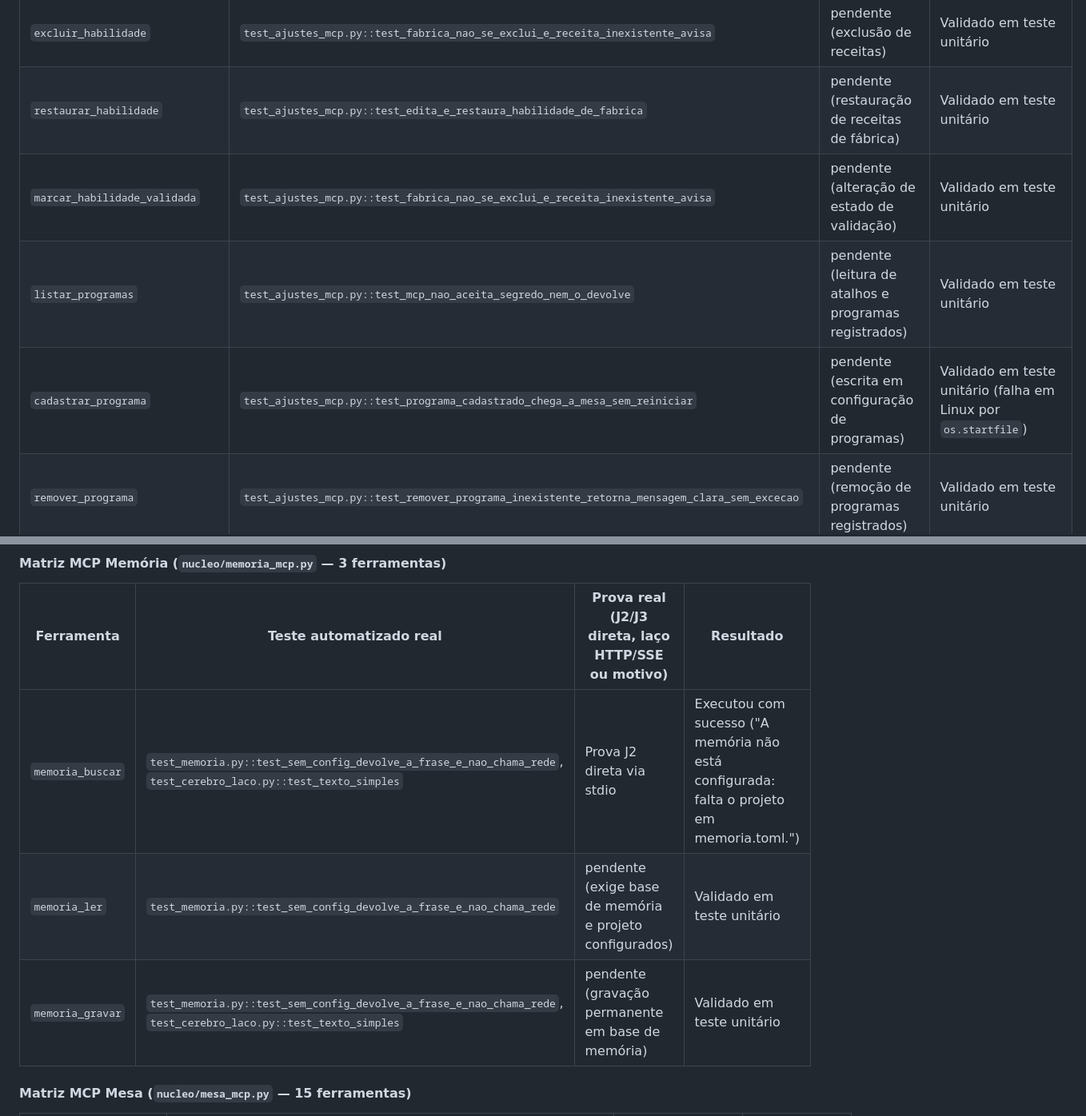
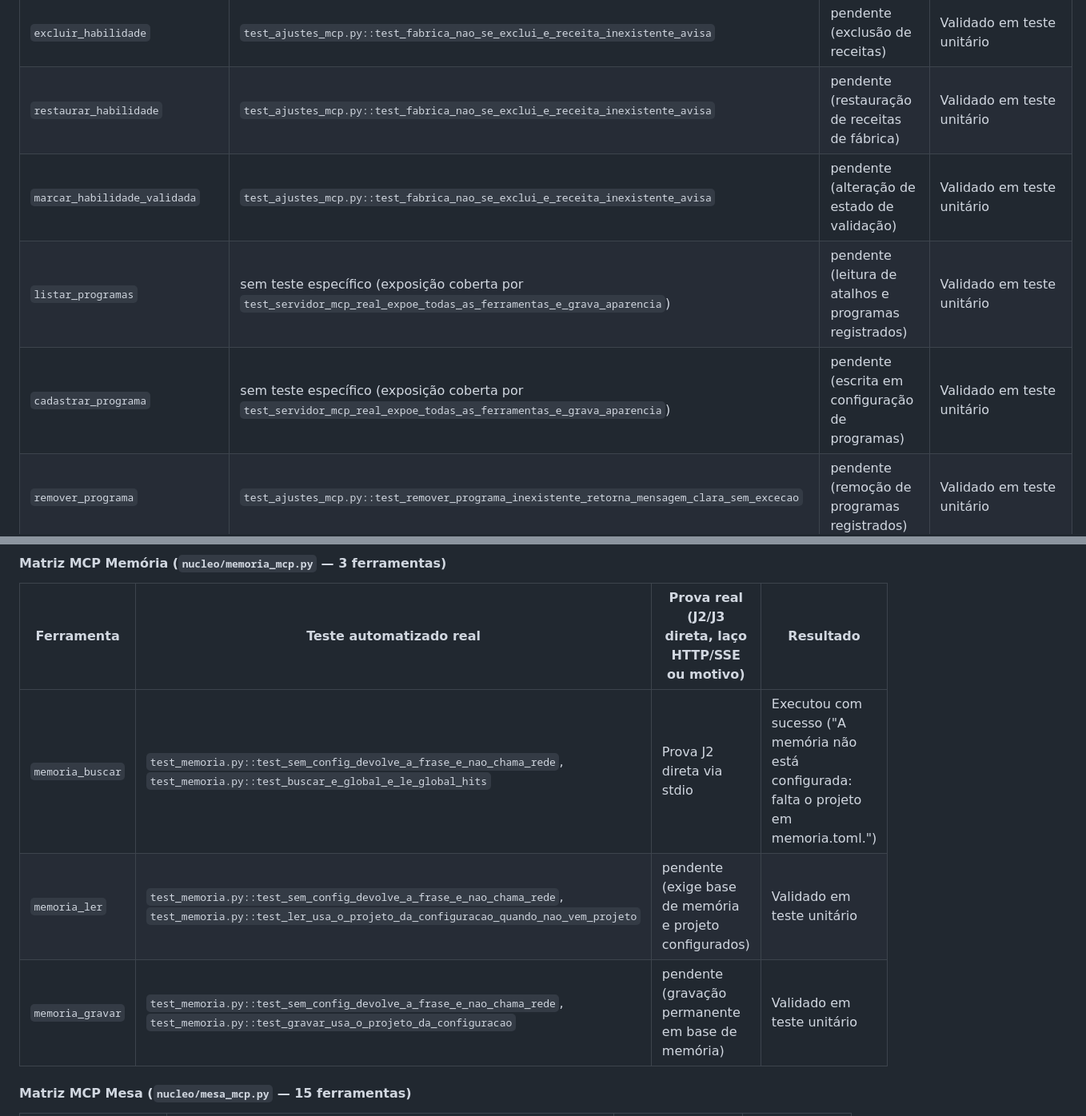
Before and after one commit to pauloroos/project-vard, a Markdown page: docs/validacao-ferramentas.md, 2 parts joined by grey strips. Shown at 80% size. Rendered like a GitHub page.

```diff
--- a/docs/validacao-ferramentas.md
+++ b/docs/validacao-ferramentas.md
@@ -71,8 +72,8 @@ Causa raiz: `nucleo/vard/vigia.py:11: import msvcrt` — módulo exclusivo do Wi
 | `excluir_habilidade` | `test_ajustes_mcp.py::test_fabrica_nao_se_exclui_e_receita_inexistente_avisa` | pendente (exclusão de receitas) | Validado em teste unitário |
-| `restaurar_habilidade` | `test_ajustes_mcp.py::test_edita_e_restaura_habilidade_de_fabrica` | pendente (restauração de receitas de fábrica) | Validado em teste unitário |
+| `restaurar_habilidade` | `test_ajustes_mcp.py::test_fabrica_nao_se_exclui_e_receita_inexistente_avisa` | pendente (restauração de receitas de fábrica) | Validado em teste unitário |
 | `marcar_habilidade_validada` | `test_ajustes_mcp.py::test_fabrica_nao_se_exclui_e_receita_inexistente_avisa` | pendente (alteração de estado de validação) | Validado em teste unitário |
-| `listar_programas` | `test_ajustes_mcp.py::test_mcp_nao_aceita_segredo_nem_o_devolve` | pendente (leitura de atalhos e programas registrados) | Validado em teste unitário |
-| `cadastrar_programa` | `test_ajustes_mcp.py::test_programa_cadastrado_chega_a_mesa_sem_reiniciar` | pendente (escrita em configuração de programas) | Validado em teste unitário (falha em Linux por `os.startfile`) |
+| `listar_programas` | sem teste específico (exposição coberta por `test_servidor_mcp_real_expoe_todas_as_ferramentas_e_grava_aparencia`) | pendente (leitura de atalhos e programas registrados) | Validado em teste unitário |
+| `cadastrar_programa` | sem teste específico (exposição coberta por `test_servidor_mcp_real_expoe_todas_as_ferramentas_e_grava_aparencia`) | pendente (escrita em configuração de programas) | Validado em teste unitário |
 | `remover_programa` | `test_ajustes_mcp.py::test_remover_programa_inexistente_retorna_mensagem_clara_sem_excecao` | pendente (remoção de programas registrados) | Validado em teste unitário |
 | `ver_telegram` | `test_telegram_mcp.py::test_ver_telegram_retorna_ligado_e_chat_sem_token` | pendente (consulta de status do conector Telegram) | Validado em teste unitário |
 | `configurar_telegram` | `test_telegram_mcp.py::test_configurar_telegram_grava_ligado_e_chat` | pendente (escrita de configuração de bot/chat) | Validado em teste unitário |
@@ -82,9 +83,9 @@ Causa raiz: `nucleo/vard/vigia.py:11: import msvcrt` — módulo exclusivo do Wi
 
 | Ferramenta | Teste automatizado real | Prova real (J2/J3 direta, laço HTTP/SSE ou motivo) | Resultado |
 | --- | --- | --- | --- |
-| `memoria_buscar` | `test_memoria.py::test_sem_config_devolve_a_frase_e_nao_chama_rede`, `test_cerebro_laco.py::test_texto_simples` | Prova J2 direta via stdio | Executou com sucesso ("A memória não está configurada: falta o projeto em memoria.toml.") |
-| `memoria_ler` | `test_memoria.py::test_sem_config_devolve_a_frase_e_nao_chama_rede` | pendente (exige base de memória e projeto configurados) | Validado em teste unitário |
-| `memoria_gravar` | `test_memoria.py::test_sem_config_devolve_a_frase_e_nao_chama_rede`, `test_cerebro_laco.py::test_texto_simples` | pendente (gravação permanente em base de memória) | Validado em teste unitário |
+| `memoria_buscar` | `test_memoria.py::test_sem_config_devolve_a_frase_e_nao_chama_rede`, `test_memoria.py::test_buscar_e_global_e_le_global_hits` | Prova J2 direta via stdio | Executou com sucesso ("A memória não está configurada: falta o projeto em memoria.toml.") |
+| `memoria_ler` | `test_memoria.py::test_sem_config_devolve_a_frase_e_nao_chama_rede`, `test_memoria.py::test_ler_usa_o_projeto_da_configuracao_quando_nao_vem_projeto` | pendente (exige base de memória e projeto configurados) | Validado em teste unitário |
+| `memoria_gravar` | `test_memoria.py::test_sem_config_devolve_a_frase_e_nao_chama_rede`, `test_memoria.py::test_gravar_usa_o_projeto_da_configuracao` | pendente (gravação permanente em base de memória) | Validado em teste unitário |
 
 #### Matriz MCP Mesa (`nucleo/mesa_mcp.py` — 15 ferramentas)
 
```
Also changed, not shown: other parts of docs/validacao-ferramentas.md (+29 -35 lines).
